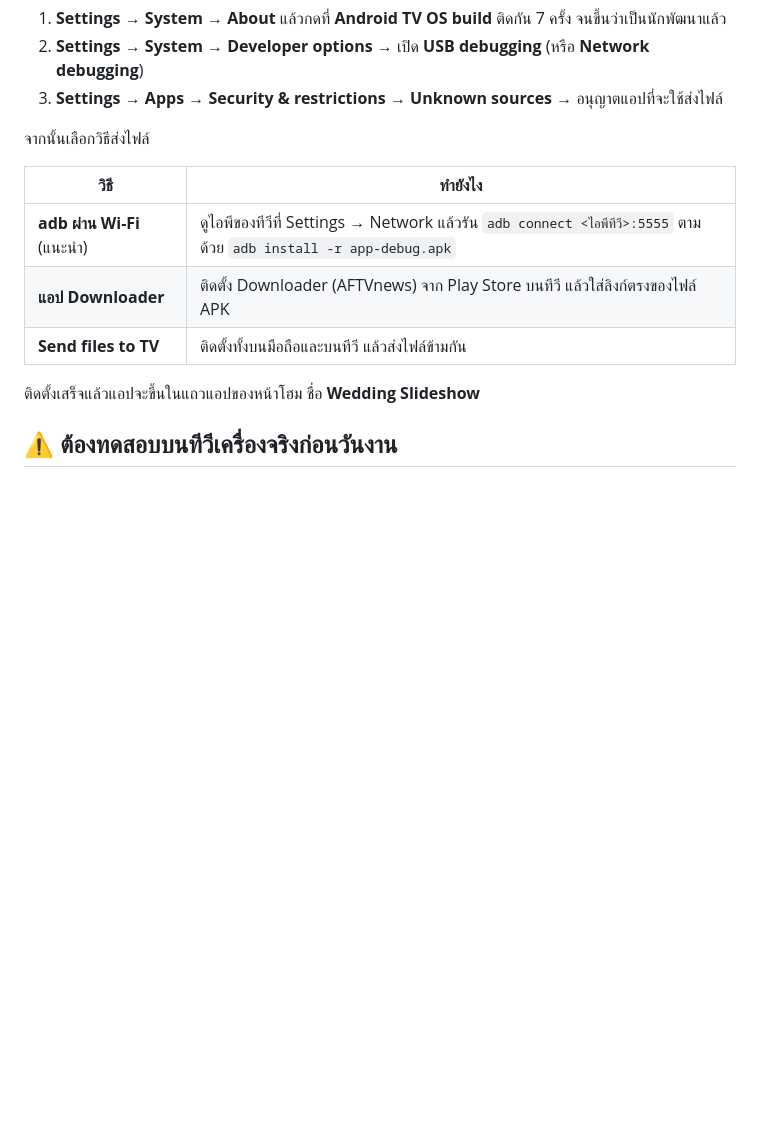
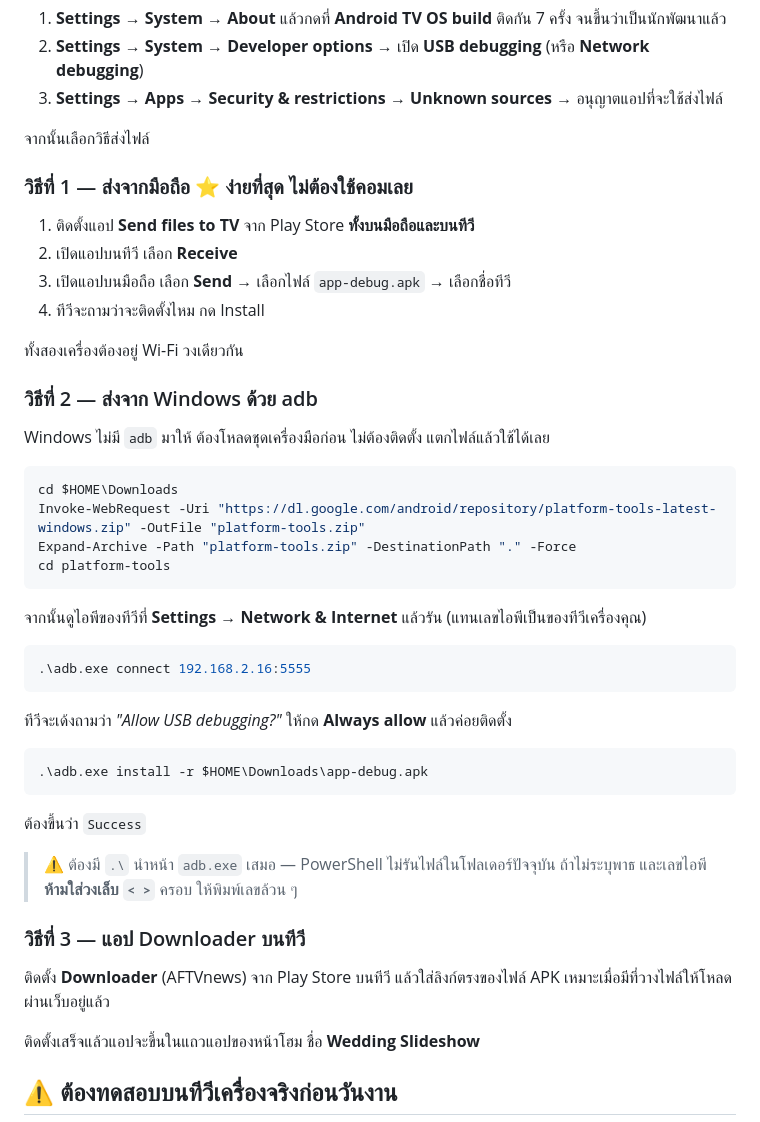
Before and after one commit to shafiqadwh/shafiqadwh, a Markdown page: tv/README.md, the part around the change. GitHub-like rendering; blank space fills up the shorter version.

Commit message:
แก้วิธีติดตั้ง APK ลงทีวีในคู่มือ ให้ทำตามได้จริง
เดิมบอกให้รัน adb เฉย ๆ ทั้งที่ Windows ไม่ได้มีคำสั่งนี้มาให้ และเขียนไอพีเป็น
<ไอพีทีวี> ซึ่งผิดกฎ §8.4 ข้อ 3 ของมาตรฐาน — ห้ามให้ template ที่ต้องแทนค่าเอง
เพราะมีคนวางตรง ๆ แล้ว PowerShell มองว่า < เป็นตัวดำเนินการ

- เพิ่มวิธีส่งจากมือถือด้วยแอป Send files to TV เป็นวิธีแนะนำ ไม่ต้องใช้คอมเลย
- วิธี adb เขียนคำสั่งโหลด platform-tools ให้ครบ พร้อม .\ นำหน้า adb.exe
  ซึ่ง PowerShell บังคับ และใช้เลขไอพีจริงเป็นตัวอย่าง ไม่มีวงเล็บครอบ
- เพิ่มขั้นที่ทีวีเด้งถาม Allow USB debugging ซึ่งถ้าไม่กดจะติดตั้งไม่ผ่าน

Co-Authored-By: Claude Opus 5 <noreply@anthropic.com>
Claude-Session: https://claude.ai/code/session_01XMQCtKJWDeGUFhRfCEXAj2

````diff
--- a/tv/README.md
+++ b/tv/README.md
@@ -74,11 +74,47 @@ APK เซ็นด้วยกุญแจ debug จึงติดตั้ง
 
 จากนั้นเลือกวิธีส่งไฟล์
 
-| วิธี | ทำยังไง |
-|---|---|
-| **adb ผ่าน Wi-Fi** (แนะนำ) | ดูไอพีของทีวีที่ Settings → Network แล้วรัน `adb connect <ไอพีทีวี>:5555` ตามด้วย `adb install -r app-debug.apk` |
-| **แอป Downloader** | ติดตั้ง Downloader (AFTVnews) จาก Play Store บนทีวี แล้วใส่ลิงก์ตรงของไฟล์ APK |
-| **Send files to TV** | ติดตั้งทั้งบนมือถือและบนทีวี แล้วส่งไฟล์ข้ามกัน |
+### วิธีที่ 1 — ส่งจากมือถือ ⭐ ง่ายที่สุด ไม่ต้องใช้คอมเลย
+
+1. ติดตั้งแอป **Send files to TV** จาก Play Store **ทั้งบนมือถือและบนทีวี**
+2. เปิดแอปบนทีวี เลือก **Receive**
+3. เปิดแอปบนมือถือ เลือก **Send** → เลือกไฟล์ `app-debug.apk` → เลือกชื่อทีวี
+4. ทีวีจะถามว่าจะติดตั้งไหม กด Install
+
+ทั้งสองเครื่องต้องอยู่ Wi-Fi วงเดียวกัน
+
+### วิธีที่ 2 — ส่งจาก Windows ด้วย adb
+
+Windows ไม่มี `adb` มาให้ ต้องโหลดชุดเครื่องมือก่อน ไม่ต้องติดตั้ง แตกไฟล์แล้วใช้ได้เลย
+
+```powershell
+cd $HOME\Downloads
+Invoke-WebRequest -Uri "https://dl.google.com/android/repository/platform-tools-latest-windows.zip" -OutFile "platform-tools.zip"
+Expand-Archive -Path "platform-tools.zip" -DestinationPath "." -Force
+cd platform-tools
+```
+
+จากนั้นดูไอพีของทีวีที่ **Settings → Network & Internet** แล้วรัน (แทนเลขไอพีเป็นของทีวีเครื่องคุณ)
+
+```powershell
+.\adb.exe connect 192.168.2.16:5555
+```
+
+ทีวีจะเด้งถามว่า *"Allow USB debugging?"* ให้กด **Always allow** แล้วค่อยติดตั้ง
+
+```powershell
+.\adb.exe install -r $HOME\Downloads\app-debug.apk
+```
+
+ต้องขึ้นว่า `Success`
+
+> ⚠️ ต้องมี `.\` นำหน้า `adb.exe` เสมอ — PowerShell ไม่รันไฟล์ในโฟลเดอร์ปัจจุบัน
+> ถ้าไม่ระบุพาธ และเลขไอพี **ห้ามใส่วงเล็บ `< >`** ครอบ ให้พิมพ์เลขล้วน ๆ
+
+### วิธีที่ 3 — แอป Downloader บนทีวี
+
+ติดตั้ง **Downloader** (AFTVnews) จาก Play Store บนทีวี แล้วใส่ลิงก์ตรงของไฟล์ APK
+เหมาะเมื่อมีที่วางไฟล์ให้โหลดผ่านเว็บอยู่แล้ว
 
 ติดตั้งเสร็จแล้วแอปจะขึ้นในแถวแอปของหน้าโฮม ชื่อ **Wedding Slideshow**
 
````
